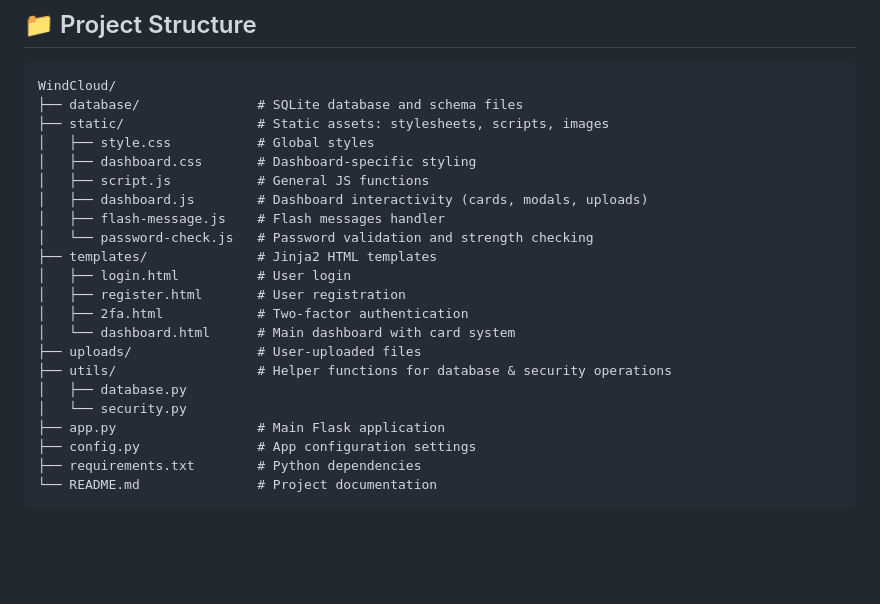
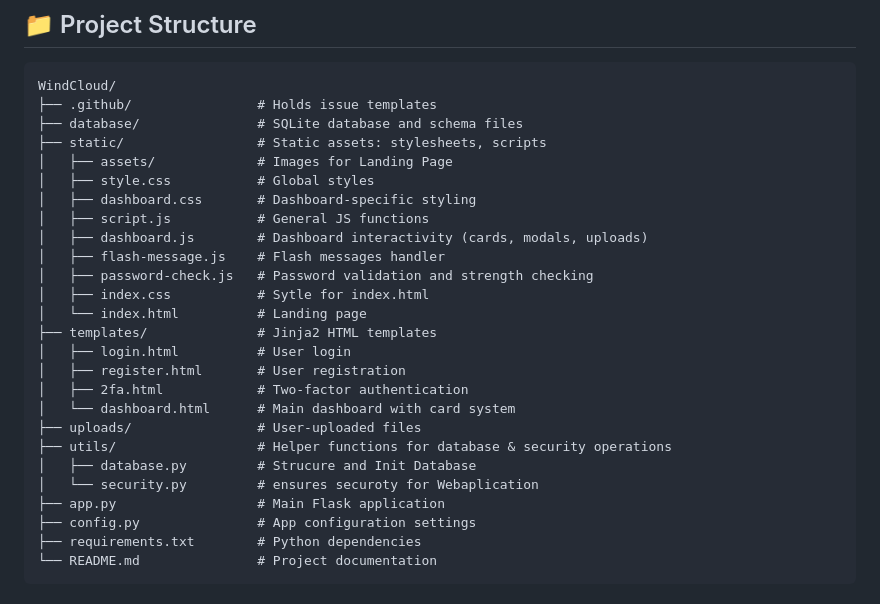
Before and after one commit to MarsgameJu/WindCloud, a Markdown page: README.md, the part around the change. Drawn GitHub-style; blank space fills up the shorter version.

````diff
--- a/README.md
+++ b/README.md
@@ -88,14 +88,18 @@ WindCloud is a modern Flask-based web application built for secure file storage,
 
 ```
 WindCloud/
+├── .github/                # Holds issue templates
 ├── database/               # SQLite database and schema files
-├── static/                 # Static assets: stylesheets, scripts, images
+├── static/                 # Static assets: stylesheets, scripts
+│   ├── assets/             # Images for Landing Page
 │   ├── style.css           # Global styles
 │   ├── dashboard.css       # Dashboard-specific styling
 │   ├── script.js           # General JS functions
 │   ├── dashboard.js        # Dashboard interactivity (cards, modals, uploads)
 │   ├── flash-message.js    # Flash messages handler
-│   └── password-check.js   # Password validation and strength checking
+│   ├── password-check.js   # Password validation and strength checking
+│   ├── index.css           # Sytle for index.html
+│   └── index.html          # Landing page
 ├── templates/              # Jinja2 HTML templates
 │   ├── login.html          # User login
 │   ├── register.html       # User registration
@@ -103,8 +107,8 @@ WindCloud/
 │   └── dashboard.html      # Main dashboard with card system
 ├── uploads/                # User-uploaded files
 ├── utils/                  # Helper functions for database & security operations
-│   ├── database.py
-│   └── security.py
+│   ├── database.py         # Strucure and Init Database
+│   └── security.py         # ensures securoty for Webaplication
 ├── app.py                  # Main Flask application
 ├── config.py               # App configuration settings
 ├── requirements.txt        # Python dependencies
````
